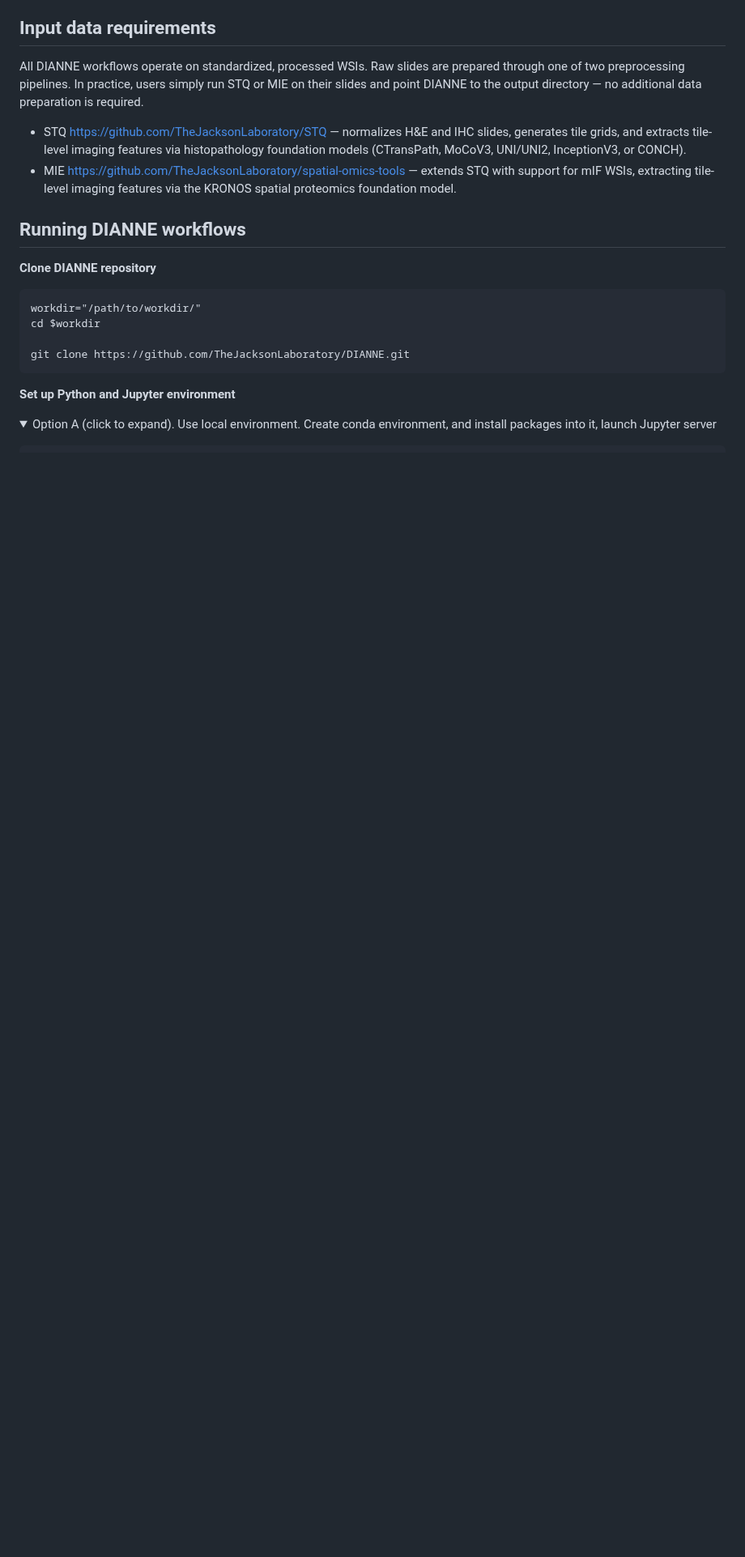
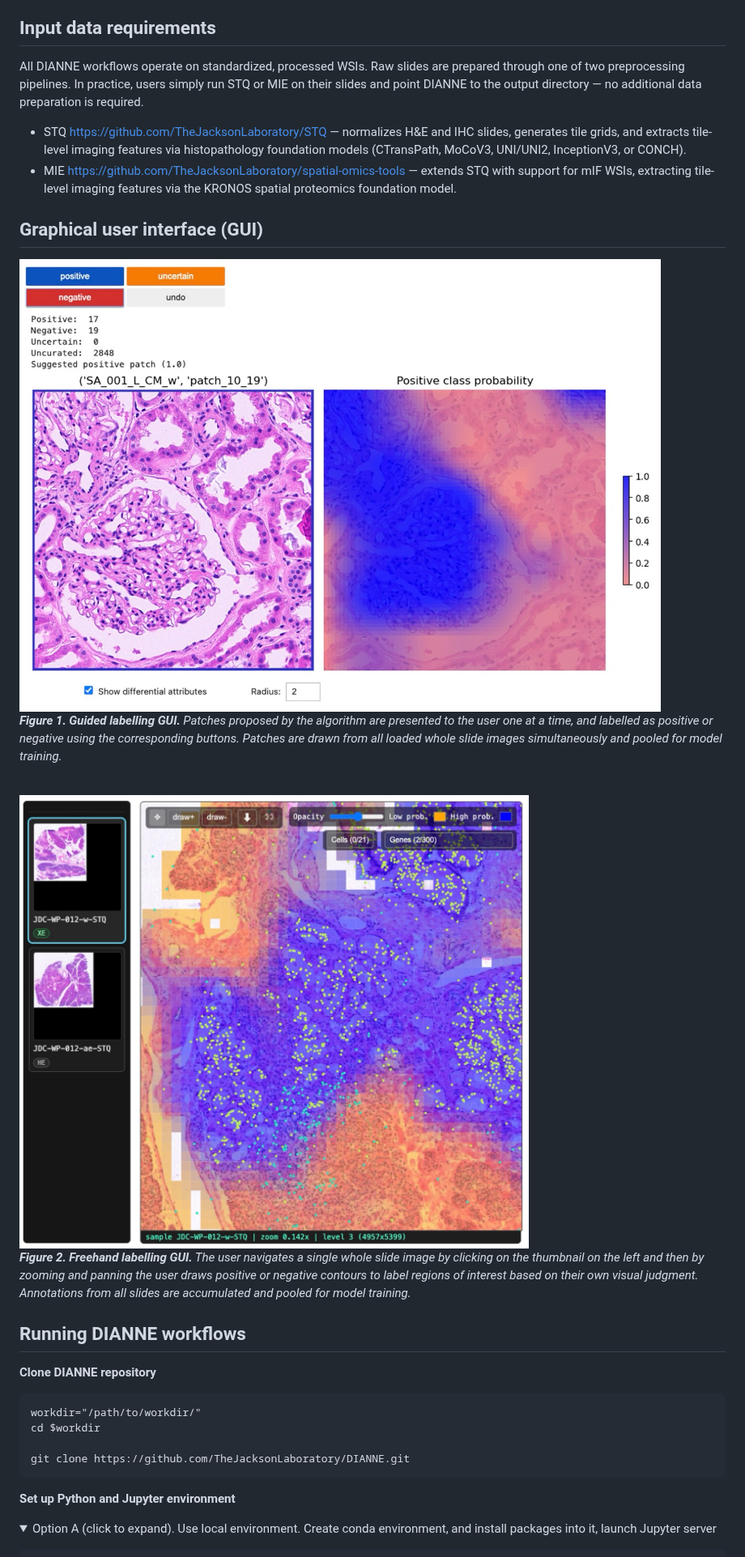
Before and after one commit to TheJacksonLaboratory/DIANNE, a Markdown page: README.md, the part around one of its changes. Shown at 81% size. Drawn GitHub-style; pictures changed too: docs/Freehand-GUI.jpeg (added), docs/Guided-GUI.jpeg (added); blank space fills up the shorter version.

```diff
--- a/README.md
+++ b/README.md
@@ -12,6 +12,21 @@ All DIANNE workflows operate on standardized, processed WSIs. Raw slides are pre
 
 + STQ https://github.com/TheJacksonLaboratory/STQ — normalizes H&E and IHC slides, generates tile grids, and extracts tile-level imaging features via histopathology foundation models (CTransPath, MoCoV3, UNI/UNI2, InceptionV3, or CONCH).
 + MIE https://github.com/TheJacksonLaboratory/spatial-omics-tools — extends STQ with support for mIF WSIs, extracting tile-level imaging features via the KRONOS spatial proteomics foundation model.
+
+
+## Graphical user interface (GUI)
+
+<div style="text-align: center; width: 800px; margin: 0 auto;">
+  <img src="docs/Guided-GUI.jpeg" width="800"/>
+  <p style="text-align: left;"><em><b>Figure 1. Guided labelling GUI.</b> Patches proposed by the algorithm are presented to the user one at a time, and labelled as positive or negative using the corresponding buttons. Patches are drawn from all loaded whole slide images simultaneously and pooled for model training.</em></p>
+</div>
+
+<br>
+
+<div style="text-align: center; width: 800px; margin: 0 auto;">
+  <img src="docs/Freehand-GUI.jpeg" width="800"/>
+  <p style="text-align: left;"><em><b>Figure 2. Freehand labelling GUI.</b> The user navigates a single whole slide image by clicking on the thumbnail on the left and then by zooming and panning the user draws positive or negative contours to label regions of interest based on their own visual judgment. Annotations from all slides are accumulated and pooled for model training.</em></p>
+</div>
 
 
 ## Running DIANNE workflows
```
Also changed, not shown: other parts of README.md (+10 -0 lines).
